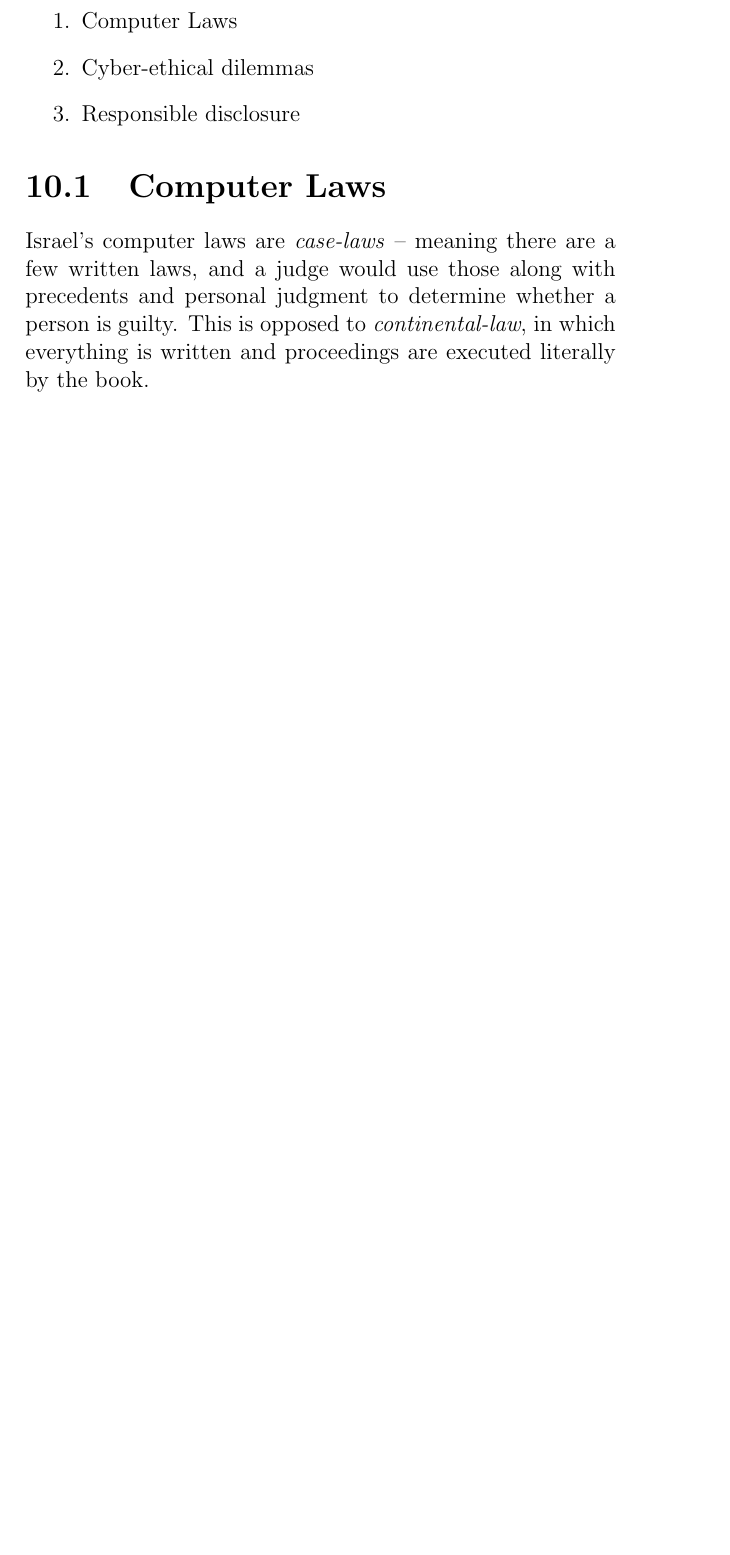
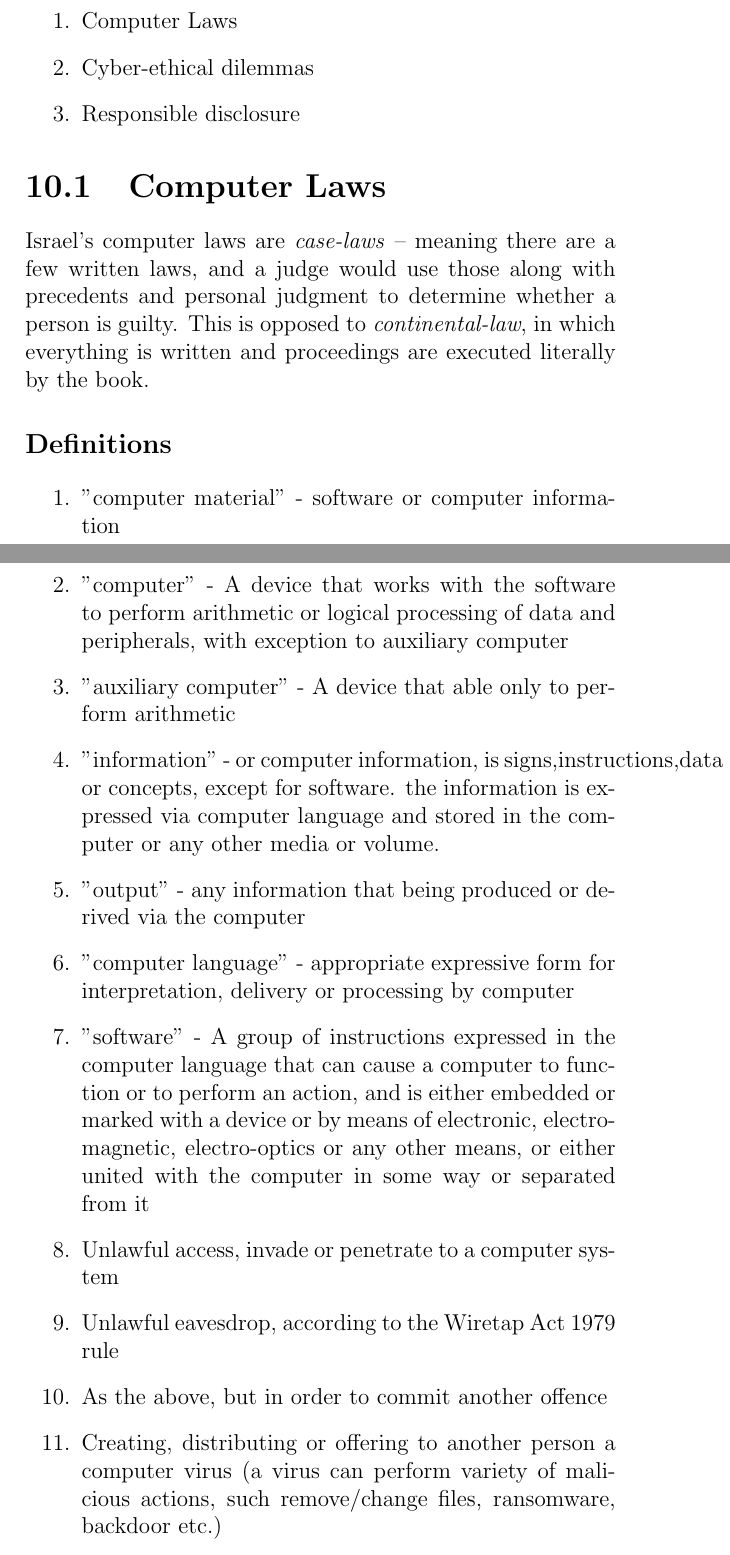
Before and after one commit to MahlerTom/UniversityCourseBookAOI, a LaTeX thesis (UniversityCourseBookAOI.tex, which reads chapters/10_Ethics_and_Responsible_Disclosure.tex): part of page 195 of 222 before the commit and two parts of pages 195 and 196 of 223 after it, the two joined at a grey line, cut so that both start at the same text, the shorter picture padded with empty space. Compiled offline with pdfLaTeX.

Commit message:
Update 10_Ethics_and_Responsible_Disclosure.tex
added few definitions and updated the illegal activities

```diff
--- a/chapters/10_Ethics_and_Responsible_Disclosure.tex
+++ b/chapters/10_Ethics_and_Responsible_Disclosure.tex
@@ -16,7 +16,23 @@ determine whether a person is guilty. This is opposed to
 \textit{continental-law}, in which everything is written and proceedings are
 executed literally by the book.
 
+\subsection{Definitions}
+\begin{enumerate}
+    \item "computer material" - software or computer information
+    \item "computer" - A device that works with the software to perform arithmetic or logical processing of data and peripherals, with exception to auxiliary computer
+    \item "auxiliary computer" - A device that able only to perform arithmetic
+    \item "information" - or computer information, is signs,instructions,data or concepts, except for software. the information is expressed via computer language and stored in the computer or any other media or volume.
+    \item "output" - any information that being produced or derived via the computer
+    \item "computer language" - appropriate expressive form for interpretation, delivery or processing by computer
+     \item "software" - A group of instructions expressed in the computer language that can cause a computer to function or to perform an action, and is either embedded or marked with a device or by means of electronic, electromagnetic, electro-optics or any other means, or either united with the computer in some way or separated from it
+    \item Unlawful access, invade or penetrate to a computer system
+    \item Unlawful eavesdrop, according to the Wiretap Act 1979 rule
+    \item As the above, but in order to commit another offence
+    \item Creating, distributing or offering to another person a computer virus (a virus can perform  variety of malicious actions, such remove/change files, ransomware, backdoor etc.)
+\end{enumerate}
+
 The laws state which cyber-activities are considered illegal, as follows:
 \begin{enumerate}
     \item Unlawfully disrupting or interfering with a computer system
+    \item Unlawfully modify or delete any material or files from the computer system
     \item Providing false information or false output
```
Also changed, not shown: chapters/10_Ethics_and_Responsible_Disclosure.tex (6 more changed lines).
